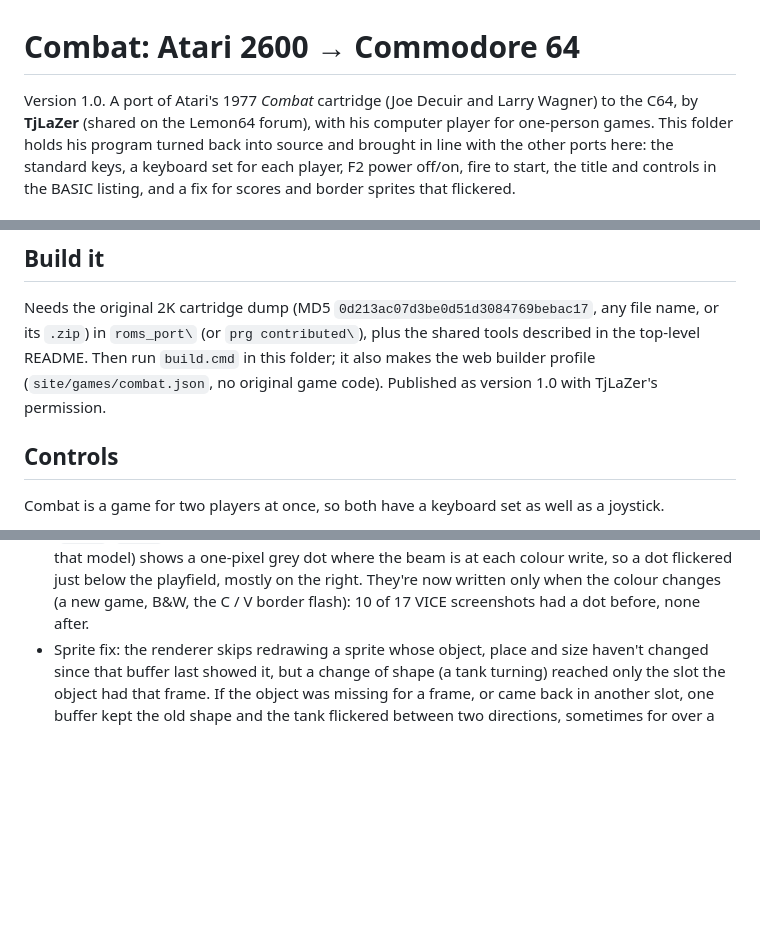
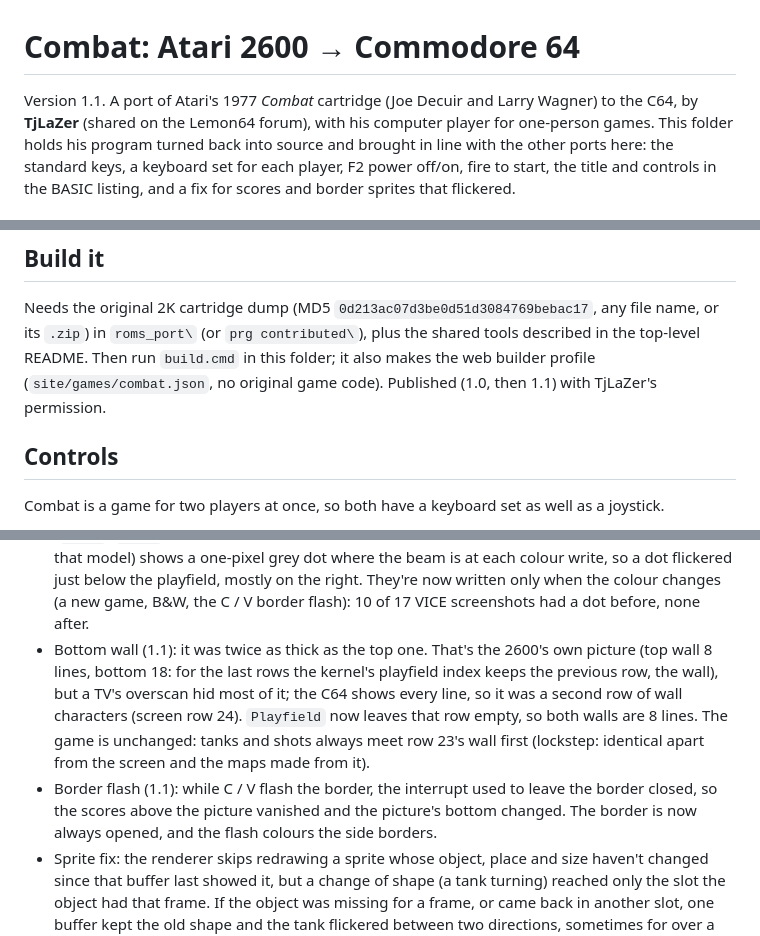
Before and after one commit to Doughboy68/c64-2600-ports, a Markdown page: games/readme_combat.md, 3 parts joined by grey strips. Drawn GitHub-style; blank space fills up the shorter version.

Commit message:
site: update games

```diff
--- a/games/readme_combat.md
+++ b/games/readme_combat.md
@@ -1,6 +1,6 @@
 # Combat: Atari 2600 → Commodore 64
 
-Version 1.0. A port of Atari's 1977 *Combat* cartridge (Joe Decuir and Larry Wagner) to the C64, by
+Version 1.1. A port of Atari's 1977 *Combat* cartridge (Joe Decuir and Larry Wagner) to the C64, by
 **TjLaZer** (shared on the Lemon64 forum), with his computer player for one-person games.
 This folder holds his program turned back into source and brought in line with the other
 ports here: the standard keys, a keyboard set for each player, F2 power off/on, fire to
@@ -17,7 +17,7 @@ Type `LIST` before `RUN` to see the title, credits and controls.
 Needs the original 2K cartridge dump (MD5 `0d213ac07d3be0d51d3084769bebac17`, any file name, or its
 `.zip`) in `roms_port\` (or `prg contributed\`), plus the shared tools described in the top-level
 README. Then run `build.cmd` in this folder; it also makes the web builder profile
-(`site/games/combat.json`, no original game code). Published as version 1.0 with TjLaZer's permission.
+(`site/games/combat.json`, no original game code). Published (1.0, then 1.1) with TjLaZer's permission.
 
 ## Controls
 
@@ -82,6 +82,15 @@ D moved to V because it's player 1's "right" now.
   that model) shows a one-pixel grey dot where the beam is at each colour write, so a dot flickered
   just below the playfield, mostly on the right. They're now written only when the colour changes
   (a new game, B&W, the C / V border flash): 10 of 17 VICE screenshots had a dot before, none after.
+* Bottom wall (1.1): it was twice as thick as the top one. That's the 2600's own picture (top wall
+  8 lines, bottom 18: for the last rows the kernel's playfield index keeps the previous row, the
+  wall), but a TV's overscan hid most of it; the C64 shows every line, so it was a second row of wall
+  characters (screen row 24). `Playfield` now leaves that row empty, so both walls are 8 lines.
+  The game is unchanged: tanks and shots always meet row 23's wall first (lockstep: identical apart
+  from the screen and the maps made from it).
+* Border flash (1.1): while C / V flash the border, the interrupt used to leave the border closed,
+  so the scores above the picture vanished and the picture's bottom changed. The border is now
+  always opened, and the flash colours the side borders.
 * Sprite fix: the renderer skips redrawing a sprite whose object, place and size haven't changed
   since that buffer last showed it, but a change of shape (a tank turning) reached only the slot
   the object had that frame. If the object was missing for a frame, or came back in another slot,
```
